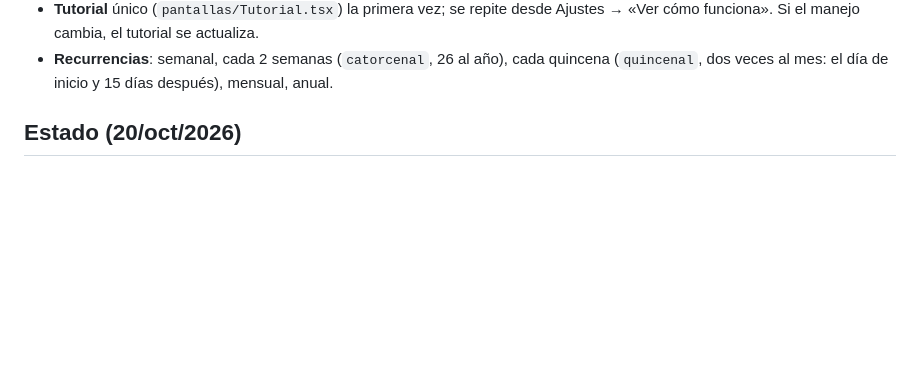
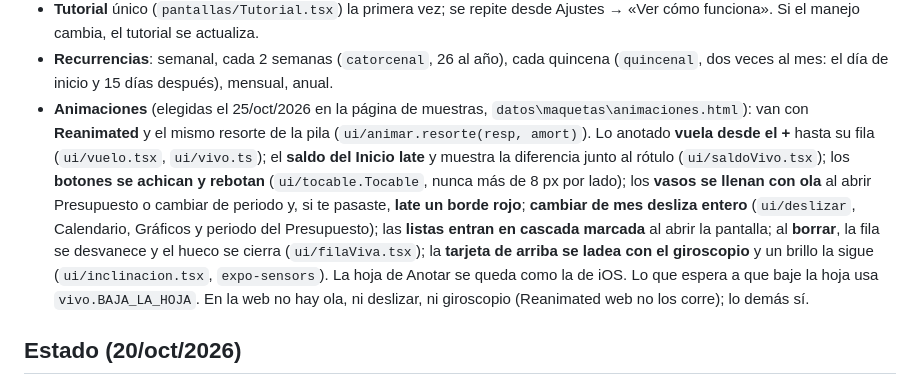
Before and after one commit to serso2601/libro-de-gastos, a Markdown page: CLAUDE.md, the part around the change. Drawn GitHub-style; blank space fills up the shorter version.

Commit message:
CLAUDE.md y PENDIENTES: las animaciones elegidas y qué probar en Expo Go
Co-Authored-By: Claude Opus 5.5 <noreply@anthropic.com>

```diff
--- a/CLAUDE.md
+++ b/CLAUDE.md
@@ -177,6 +177,18 @@ Dentro de la carpeta pero **ignorado por git** (nunca sube al repo público):
   funciona». Si el manejo cambia, el tutorial se actualiza.
 - **Recurrencias**: semanal, cada 2 semanas (`catorcenal`, 26 al año), cada quincena (`quincenal`,
   dos veces al mes: el día de inicio y 15 días después), mensual, anual.
+- **Animaciones** (elegidas el 25/oct/2026 en la página de muestras, `datos\maquetas\animaciones.html`):
+  van con **Reanimated** y el mismo resorte de la pila (`ui/animar.resorte(resp, amort)`). Lo anotado
+  **vuela desde el +** hasta su fila (`ui/vuelo.tsx`, `ui/vivo.ts`); el **saldo del Inicio late** y
+  muestra la diferencia junto al rótulo (`ui/saldoVivo.tsx`); los **botones se achican y rebotan**
+  (`ui/tocable.Tocable`, nunca más de 8 px por lado); los **vasos se llenan con ola** al abrir
+  Presupuesto o cambiar de periodo y, si te pasaste, **late un borde rojo**; **cambiar de mes desliza
+  entero** (`ui/deslizar`, Calendario, Gráficos y periodo del Presupuesto); las **listas entran en
+  cascada marcada** al abrir la pantalla; al **borrar**, la fila se desvanece y el hueco se cierra
+  (`ui/filaViva.tsx`); la **tarjeta de arriba se ladea con el giroscopio** y un brillo la sigue
+  (`ui/inclinacion.tsx`, `expo-sensors`). La hoja de Anotar se queda como la de iOS. Lo que espera a
+  que baje la hoja usa `vivo.BAJA_LA_HOJA`. En la web no hay ola, ni deslizar, ni giroscopio (Reanimated
+  web no los corre); lo demás sí.
 
 ## Estado (20/oct/2026)
 
```
Also changed, not shown: PENDIENTES.md (+11 -6 lines).
